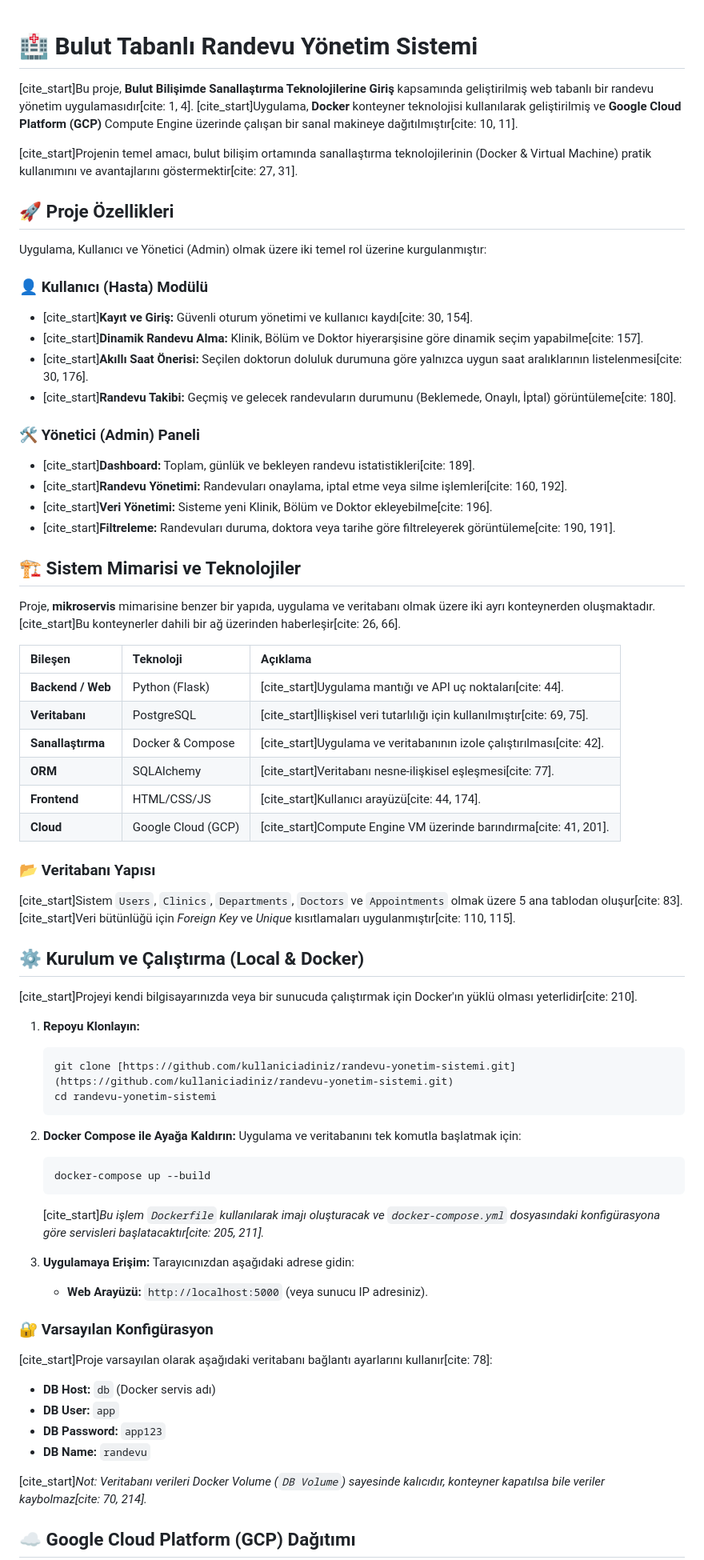
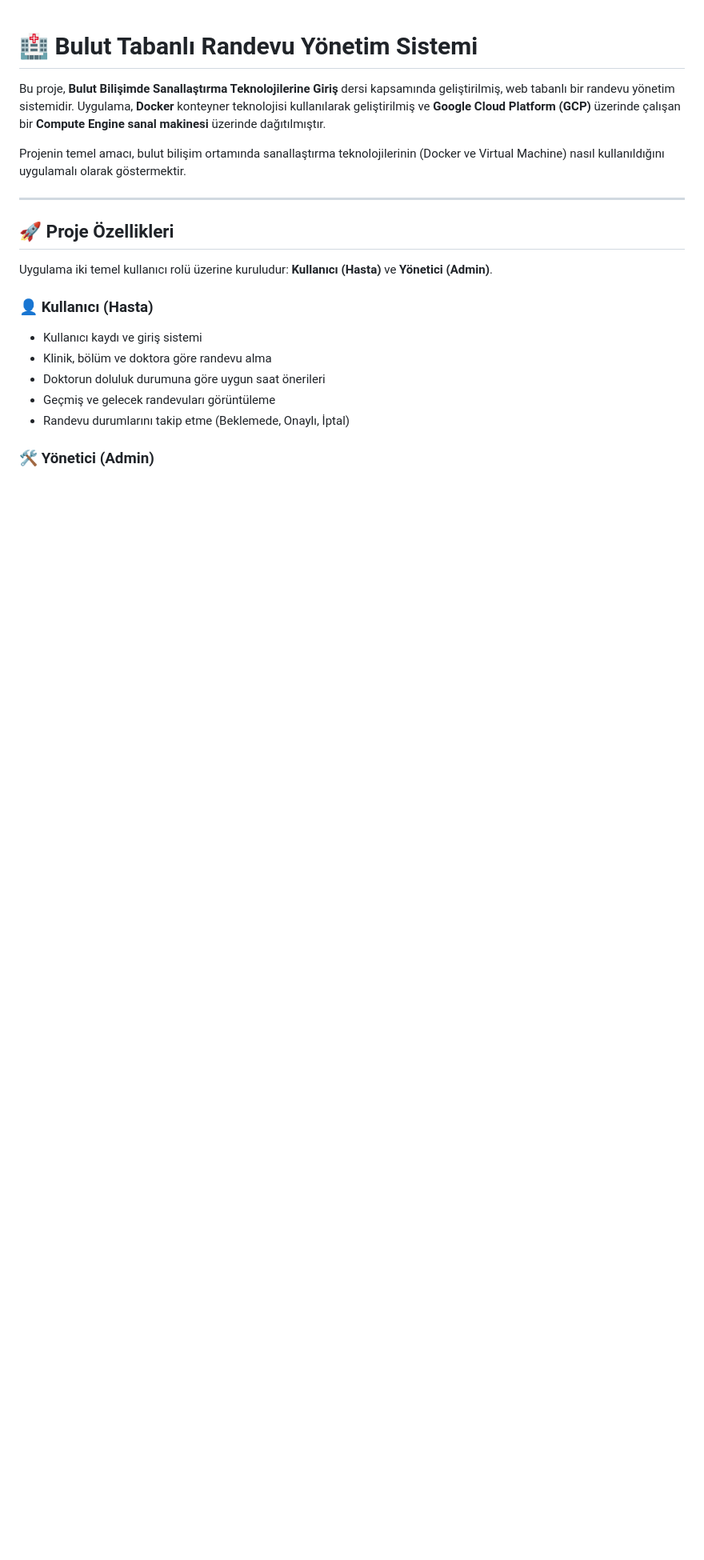
Before and after one commit to tgcx12/bulut-bilisim-docker-gcp, a Markdown page: README.md, the part around one of its changes. Shown at 80% size. Drawn GitHub-style; blank space fills up the shorter version.

````diff
--- a/README.md
+++ b/README.md
@@ -1,71 +1,24 @@
+
 
 # 🏥 Bulut Tabanlı Randevu Yönetim Sistemi
 
-[cite_start]Bu proje, **Bulut Bilişimde Sanallaştırma Teknolojilerine Giriş** kapsamında geliştirilmiş web tabanlı bir randevu yönetim uygulamasıdır[cite: 1, 4]. [cite_start]Uygulama, **Docker** konteyner teknolojisi kullanılarak geliştirilmiş ve **Google Cloud Platform (GCP)** Compute Engine üzerinde çalışan bir sanal makineye dağıtılmıştır[cite: 10, 11].
+Bu proje, **Bulut Bilişimde Sanallaştırma Teknolojilerine Giriş** dersi kapsamında geliştirilmiş, web tabanlı bir randevu yönetim sistemidir. Uygulama, **Docker** konteyner teknolojisi kullanılarak geliştirilmiş ve **Google Cloud Platform (GCP)** üzerinde çalışan bir **Compute Engine sanal makinesi** üzerinde dağıtılmıştır.
 
-[cite_start]Projenin temel amacı, bulut bilişim ortamında sanallaştırma teknolojilerinin (Docker & Virtual Machine) pratik kullanımını ve avantajlarını göstermektir[cite: 27, 31].
+Projenin temel amacı, bulut bilişim ortamında sanallaştırma teknolojilerinin (Docker ve Virtual Machine) nasıl kullanıldığını uygulamalı olarak göstermektir.
+
+---
 
 ## 🚀 Proje Özellikleri
 
-Uygulama, Kullanıcı ve Yönetici (Admin) olmak üzere iki temel rol üzerine kurgulanmıştır:
+Uygulama iki temel kullanıcı rolü üzerine kuruludur: **Kullanıcı (Hasta)** ve **Yönetici (Admin)**.
 
-### 👤 Kullanıcı (Hasta) Modülü
-* [cite_start]**Kayıt ve Giriş:** Güvenli oturum yönetimi ve kullanıcı kaydı[cite: 30, 154].
-* [cite_start]**Dinamik Randevu Alma:** Klinik, Bölüm ve Doktor hiyerarşisine göre dinamik seçim yapabilme[cite: 157].
-* [cite_start]**Akıllı Saat Önerisi:** Seçilen doktorun doluluk durumuna göre yalnızca uygun saat aralıklarının listelenmesi[cite: 30, 176].
-* [cite_start]**Randevu Takibi:** Geçmiş ve gelecek randevuların durumunu (Beklemede, Onaylı, İptal) görüntüleme[cite: 180].
+### 👤 Kullanıcı (Hasta)
 
-### 🛠 Yönetici (Admin) Paneli
-* [cite_start]**Dashboard:** Toplam, günlük ve bekleyen randevu istatistikleri[cite: 189].
-* [cite_start]**Randevu Yönetimi:** Randevuları onaylama, iptal etme veya silme işlemleri[cite: 160, 192].
-* [cite_start]**Veri Yönetimi:** Sisteme yeni Klinik, Bölüm ve Doktor ekleyebilme[cite: 196].
-* [cite_start]**Filtreleme:** Randevuları duruma, doktora veya tarihe göre filtreleyerek görüntüleme[cite: 190, 191].
+* Kullanıcı kaydı ve giriş sistemi
+* Klinik, bölüm ve doktora göre randevu alma
+* Doktorun doluluk durumuna göre uygun saat önerileri
+* Geçmiş ve gelecek randevuları görüntüleme
+* Randevu durumlarını takip etme (Beklemede, Onaylı, İptal)
 
-## 🏗 Sistem Mimarisi ve Teknolojiler
+### 🛠 Yönetici (Admin)
 
-Proje, **mikroservis** mimarisine benzer bir yapıda, uygulama ve veritabanı olmak üzere iki ayrı konteynerden oluşmaktadır. [cite_start]Bu konteynerler dahili bir ağ üzerinden haberleşir[cite: 26, 66].
-
-| Bileşen | Teknoloji | Açıklama |
-| :--- | :--- | :--- |
-| **Backend / Web** | Python (Flask) | [cite_start]Uygulama mantığı ve API uç noktaları[cite: 44]. |
-| **Veritabanı** | PostgreSQL | [cite_start]İlişkisel veri tutarlılığı için kullanılmıştır[cite: 69, 75]. |
-| **Sanallaştırma** | Docker & Compose | [cite_start]Uygulama ve veritabanının izole çalıştırılması[cite: 42]. |
-| **ORM** | SQLAlchemy | [cite_start]Veritabanı nesne-ilişkisel eşleşmesi[cite: 77]. |
-| **Frontend** | HTML/CSS/JS | [cite_start]Kullanıcı arayüzü[cite: 44, 174]. |
-| **Cloud** | Google Cloud (GCP) | [cite_start]Compute Engine VM üzerinde barındırma[cite: 41, 201]. |
-
-### 📂 Veritabanı Yapısı
-[cite_start]Sistem `Users`, `Clinics`, `Departments`, `Doctors` ve `Appointments` olmak üzere 5 ana tablodan oluşur[cite: 83]. [cite_start]Veri bütünlüğü için *Foreign Key* ve *Unique* kısıtlamaları uygulanmıştır[cite: 110, 115].
-
-## ⚙️ Kurulum ve Çalıştırma (Local & Docker)
-
-[cite_start]Projeyi kendi bilgisayarınızda veya bir sunucuda çalıştırmak için Docker'ın yüklü olması yeterlidir[cite: 210].
-
-1.  **Repoyu Klonlayın:**
-    ```bash
-    git clone [https://github.com/kullaniciadiniz/randevu-yonetim-sistemi.git](https://github.com/kullaniciadiniz/randevu-yonetim-sistemi.git)
-    cd randevu-yonetim-sistemi
-    ```
-
-2.  **Docker Compose ile Ayağa Kaldırın:**
-    Uygulama ve veritabanını tek komutla başlatmak için:
-    ```bash
-    docker-compose up --build
-    ```
-    [cite_start]*Bu işlem `Dockerfile` kullanılarak imajı oluşturacak ve `docker-compose.yml` dosyasındaki konfigürasyona göre servisleri başlatacaktır[cite: 205, 211].*
-
-3.  **Uygulamaya Erişim:**
-    Tarayıcınızdan aşağıdaki adrese gidin:
-    * **Web Arayüzü:** `http://localhost:5000` (veya sunucu IP adresiniz).
-
-### 🔐 Varsayılan Konfigürasyon
-[cite_start]Proje varsayılan olarak aşağıdaki veritabanı bağlantı ayarlarını kullanır[cite: 78]:
-* **DB Host:** `db` (Docker servis adı)
-* **DB User:** `app`
-* **DB Password:** `app123`
-* **DB Name:** `randevu`
-
-[cite_start]*Not: Veritabanı verileri Docker Volume (`DB Volume`) sayesinde kalıcıdır, konteyner kapatılsa bile veriler kaybolmaz[cite: 70, 214].*
-
-## ☁️ Google Cloud Platform (GCP) Dağıtımı
-
````
Also changed, not shown: other parts of README.md (+98 -16 lines).
